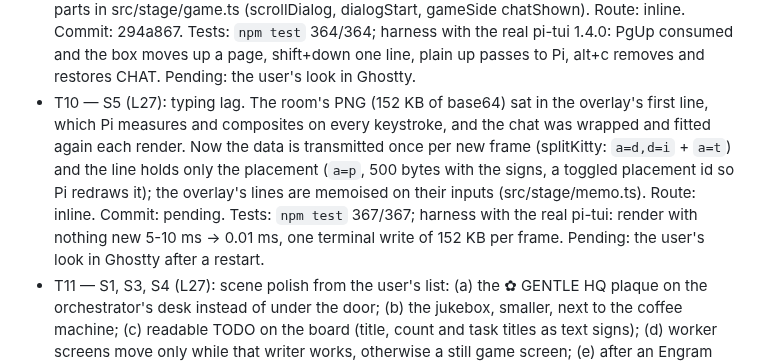
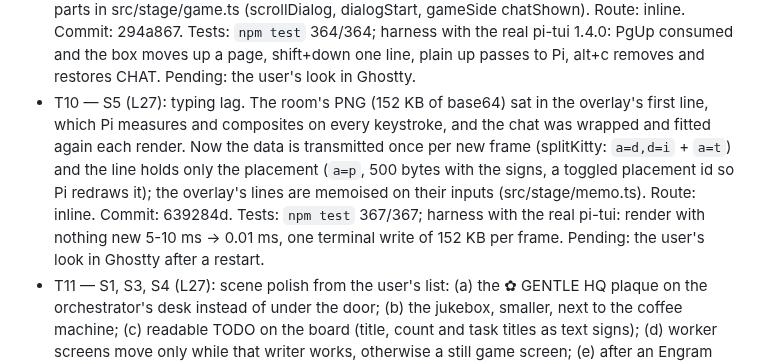
Before and after one commit to maiconcrespo/gentle-reef, a Markdown page: odd/tasks/terminal-stage.md, the part around the change. Drawn GitHub-style.

Commit message:
docs(odd): record T10

```diff
--- a/odd/tasks/terminal-stage.md
+++ b/odd/tasks/terminal-stage.md
@@ -25,7 +25,7 @@ Branch: feat/1-terminal-stage (from design/1-gentle-hq). Design: design/reef-que
 - T4b — S2, S4: session UI. Doing now + TODO board from gentle-pi's todo tool (details.gentleTodo, rebuilt from session entries on resume): 3c50704. Notices: ui.notify wrapped once (shared ui object), newest notice in a WARNING/ERROR/NOTICE box under PARTY for 20 s, Pi's notice unchanged: 8dca387. Monitor wall: one screen per tool call since the user's last message (sand running, green ok, red fail, rest off): 01fe501. Tests: `npm test` 354/354; harness: Doing now on resume and after a todo call, WARNING box with Pi still notified. Portrait in the dialog: the worker (task mvwflxcz-3-25er) stalled and timed out without changes, done inline: second Kitty image at z=-1, PORTRAIT_COLS 8, only when the dialog has ≥4 rows and ≥40 columns, deleted when the dialog goes away or game mode hides: c3aa317. Tests: `npm test` 359/359; harness: two Kitty placements (z=-1073741825 room, z=-1 portrait), dialog text shifted. Docs updated. Pending: the user's look in Ghostty. Route: inline.
 - T8 — S2, S4: terminal polish. DROPPED (L26): the user likes the dialog's size; replaced by T9.
 - T9 — S2, S4 (L26): `alt+c` hides or shows the CHAT box (PARTY, notices and a key line stay); a reply longer than the dialog scrolls with PgUp/PgDn (a page) and shift+up/down (a line), consumed only while the reply overflows and no question is open; the bottom border counts the lines above and below; back at the end it follows the tail, and a new message resets it. Pure parts in src/stage/game.ts (scrollDialog, dialogStart, gameSide chatShown). Route: inline. Commit: 294a867. Tests: `npm test` 364/364; harness with the real pi-tui 1.4.0: PgUp consumed and the box moves up a page, shift+down one line, plain up passes to Pi, alt+c removes and restores CHAT. Pending: the user's look in Ghostty.
-- T10 — S5 (L27): typing lag. The room's PNG (152 KB of base64) sat in the overlay's first line, which Pi measures and composites on every keystroke, and the chat was wrapped and fitted again each render. Now the data is transmitted once per new frame (splitKitty: `a=d,d=i` + `a=t`) and the line holds only the placement (`a=p`, 500 bytes with the signs, a toggled placement id so Pi redraws it); the overlay's lines are memoised on their inputs (src/stage/memo.ts). Route: inline. Commit: pending. Tests: `npm test` 367/367; harness with the real pi-tui: render with nothing new 5-10 ms → 0.01 ms, one terminal write of 152 KB per frame. Pending: the user's look in Ghostty after a restart.
+- T10 — S5 (L27): typing lag. The room's PNG (152 KB of base64) sat in the overlay's first line, which Pi measures and composites on every keystroke, and the chat was wrapped and fitted again each render. Now the data is transmitted once per new frame (splitKitty: `a=d,d=i` + `a=t`) and the line holds only the placement (`a=p`, 500 bytes with the signs, a toggled placement id so Pi redraws it); the overlay's lines are memoised on their inputs (src/stage/memo.ts). Route: inline. Commit: 639284d. Tests: `npm test` 367/367; harness with the real pi-tui: render with nothing new 5-10 ms → 0.01 ms, one terminal write of 152 KB per frame. Pending: the user's look in Ghostty after a restart.
 - T11 — S1, S3, S4 (L27): scene polish from the user's list: (a) the ✿ GENTLE HQ plaque on the orchestrator's desk instead of under the door; (b) the jukebox, smaller, next to the coffee machine; (c) readable TODO on the board (title, count and task titles as text signs); (d) worker screens move only while that writer works, otherwise a still game screen; (e) after an Engram save someone walks to the archive cabinet; (f) the chalkboard sign looks off-centre in Ghostty (centred in the harness: needs the user's screenshot). Route: pending. Commit: pending.
 - T6 — S6: web. The web window draws the room with the shared scene module (T2) and the same session UI (T4), with wheel zoom around the cursor and drag to pan; tests pin the zoom steps and the clamping. PARKED (L24). Route: pending. Commit: pending.
 - T5 — S5, S6: docs. README, docs/reference.md and help text for the terminal stage. Terminal part done (L21): README status, Terminal game mode section with docs/images/terminal-game.png (the user's Ghostty screenshot), roadmap; reference: Terminal game mode section and src/stage/ layout. Web part pending with T6. Route: inline. Commit: see git log (docs: terminal game mode…).
```
